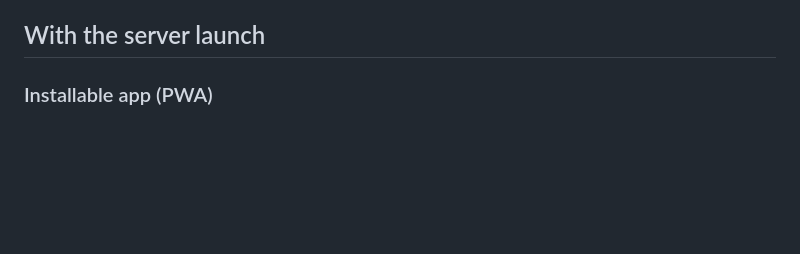
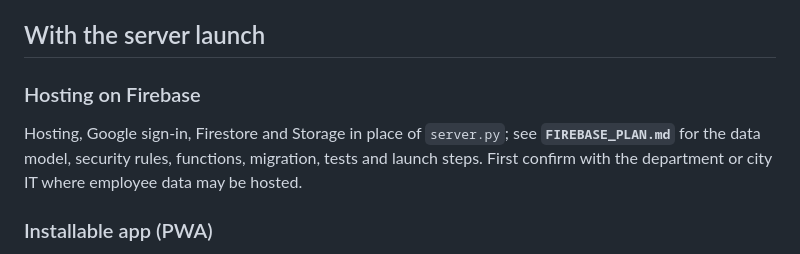
Before and after one commit to down-low/projects, a Markdown page: RELEASES.md, the part around the change. Drawn GitHub-style; blank space fills up the shorter version.

Commit message:
Plan for hosting on Firebase (future release)
Co-Authored-By: Claude Opus 5.5 <noreply@anthropic.com>
Claude-Session: https://claude.ai/code/session_01WBpfPE9LHRUT9E1xt39kGQ

```diff
--- a/RELEASES.md
+++ b/RELEASES.md
@@ -13,6 +13,9 @@ The awards report (`docs/vacancy-awards-26A082.pdf`, dated 09/18/2026) moves abo
 - **Seats left behind** become vacant from the same date unless another award fills them.
 
 ## With the server launch
+
+### Hosting on Firebase
+Hosting, Google sign-in, Firestore and Storage in place of `server.py`; see **`FIREBASE_PLAN.md`** for the data model, security rules, functions, migration, tests and launch steps. First confirm with the department or city IT where employee data may be hosted.
 
 ### Installable app (PWA)
 Only on the self-hosted server (`server.py`); the claude.ai links run inside claude.ai's viewer and can't install as an app.
```
Also changed, not shown: FIREBASE_PLAN.md (added, +130 -0 lines).
